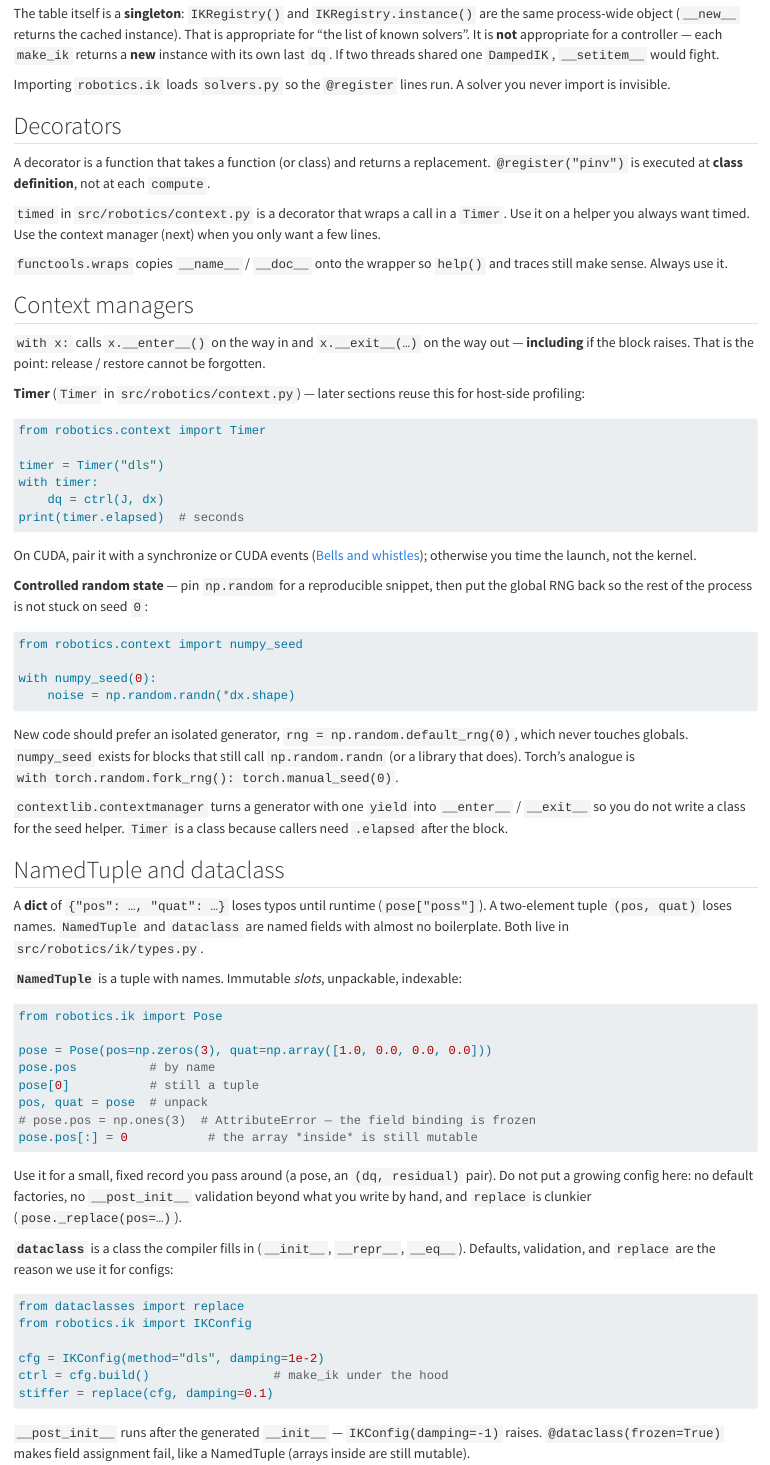
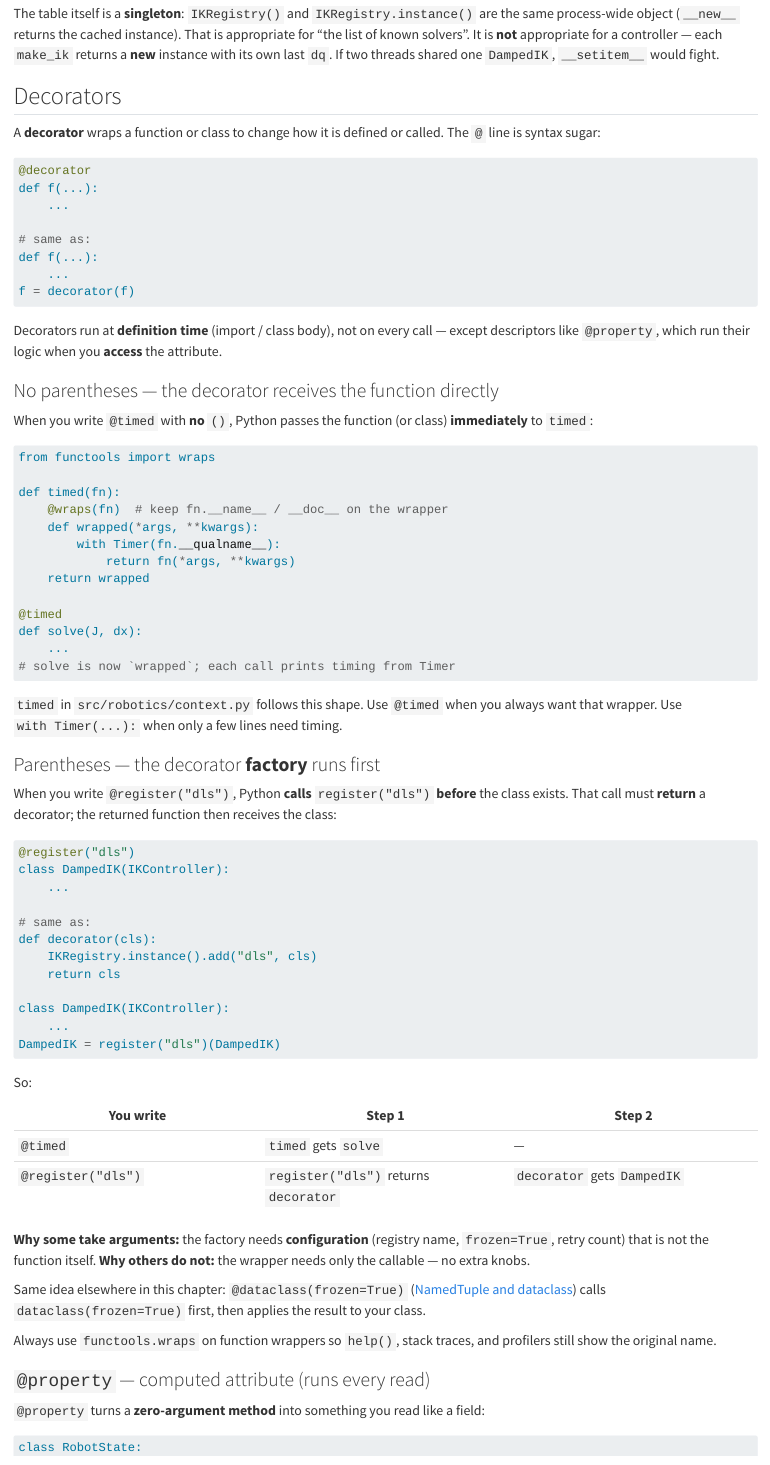
Before and after one commit to LearningFromEmbodiedExperienceLab/onboarding, a Quarto document (docs/useful-patterns.qmd): the page in a window 1100 px wide, from 900 px down. Rendered offline with R 4.5, knitr and Pandoc in place of Quarto, with nearby package versions.

Commit message:
Expand decorator section with property, cached_property, and factory pattern
Explain @ vs @(...), when decorators take arguments, and stdlib
descriptors alongside timed and register examples from this repo.

Co-authored-by: Agent-3154 <Agent-3154@users.noreply.github.com>

````diff
--- a/docs/useful-patterns.qmd
+++ b/docs/useful-patterns.qmd
@@ -36,12 +36,77 @@
 
 The table itself is a **singleton**: `IKRegistry()` and `IKRegistry.instance()` are the same process-wide object (`__new__` returns the cached instance). That is appropriate for "the list of known solvers". It is **not** appropriate for a controller — each `make_ik` returns a **new** instance with its own last `dq`. If two threads shared one `DampedIK`, `__setitem__` would fight.
 
-Importing `robotics.ik` loads `solvers.py` so the `@register` lines run. A solver you never import is invisible.
-
 ## Decorators
 
-A decorator is a function that takes a function (or class) and returns a replacement. `@register("pinv")` is executed at **class definition**, not at each `compute`.
+A **decorator** wraps a function or class to change how it is defined or called. The `@` line is syntax sugar:
 
-`timed` in `src/robotics/context.py` is a decorator that wraps a call in a `Timer`. Use it on a helper you always want timed. Use the context manager (next) when you only want a few lines.
+```python
+@decorator
+def f(...):
+    ...
 
-`functools.wraps` copies `__name__` / `__doc__` onto the wrapper so `help()` and traces still make sense. Always use it.
+# same as:
+def f(...):
+    ...
+f = decorator(f)
+```
+
+Decorators run at **definition time** (import / class body), not on every call — except descriptors like `@property`, which run their logic when you **access** the attribute.
+
+### No parentheses — the decorator receives the function directly
+
+When you write `@timed` with **no** `()`, Python passes the function (or class) **immediately** to `timed`:
+
+```python
+from functools import wraps
+
+def timed(fn):
+    @wraps(fn)  # keep fn.__name__ / __doc__ on the wrapper
+    def wrapped(*args, **kwargs):
+        with Timer(fn.__qualname__):
+            return fn(*args, **kwargs)
+    return wrapped
+
+@timed
+def solve(J, dx):
+    ...
+# solve is now `wrapped`; each call prints timing from Timer
+```
+
+`timed` in `src/robotics/context.py` follows this shape. Use `@timed` when you always want that wrapper. Use `with Timer(...):` when only a few lines need timing.
+
+### Parentheses — the decorator **factory** runs first
+
+When you write `@register("dls")`, Python **calls** `register("dls")` **before** the class exists. That call must **return** a decorator; the returned function then receives the class:
+
+```python
+@register("dls")
+class DampedIK(IKController):
+    ...
+
+# same as:
+def decorator(cls):
+    IKRegistry.instance().add("dls", cls)
+    return cls
+
+class DampedIK(IKController):
+    ...
+DampedIK = register("dls")(DampedIK)
+```
+
+So:
+
+| You write | Step 1 | Step 2 |
+|---|---|---|
+| `@timed` | `timed` gets `solve` | — |
+| `@register("dls")` | `register("dls")` returns `decorator` | `decorator` gets `DampedIK` |
+
+**Why some take arguments:** the factory needs **configuration** (registry name, `frozen=True`, retry count) that is not the function itself. **Why others do not:** the wrapper needs only the callable — no extra knobs.
+
+Same idea elsewhere in this chapter: `@dataclass(frozen=True)` ([NamedTuple and dataclass](#namedtuple-and-dataclass)) calls `dataclass(frozen=True)` first, then applies the result to your class.
+
+Always use `functools.wraps` on function wrappers so `help()`, stack traces, and profilers still show the original name.
+
+### `@property` — computed attribute (runs every read)
+
+`@property` turns a **zero-argument method** into something you read like a field:
@@ -47,0 +115 @@
+class RobotState:
````
Also changed, not shown: docs/useful-patterns.qmd (59 more changed lines).
